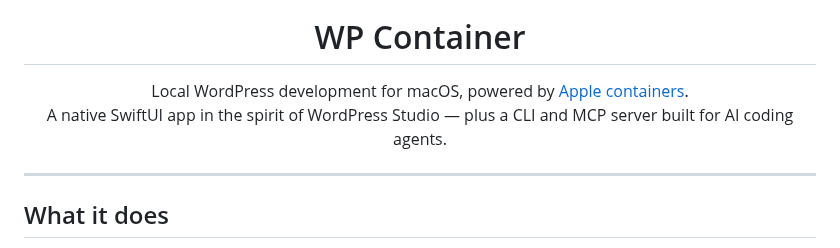
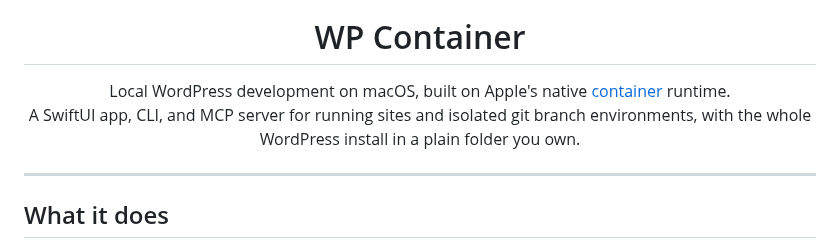
Before and after one commit to fabiankaegy/wp-container, a Markdown page: README.md, the part around the change. Rendered like a GitHub page.

Commit message:
docs: rewrite the README tagline
Co-Authored-By: Claude Opus 5.5 <noreply@anthropic.com>

```diff
--- a/README.md
+++ b/README.md
@@ -5,9 +5,10 @@
 <h1 align="center">WP Container</h1>
 
 <p align="center">
-  Local WordPress development for macOS, powered by
-  <a href="https://github.com/apple/container">Apple containers</a>.<br>
-  A native SwiftUI app in the spirit of WordPress Studio — plus a CLI and MCP server built for AI coding agents.
+  Local WordPress development on macOS, built on Apple's native
+  <a href="https://github.com/apple/container">container</a> runtime.<br>
+  A SwiftUI app, CLI, and MCP server for running sites and isolated git branch environments,
+  with the whole WordPress install in a plain folder you own.
 </p>
 
 ---
```
